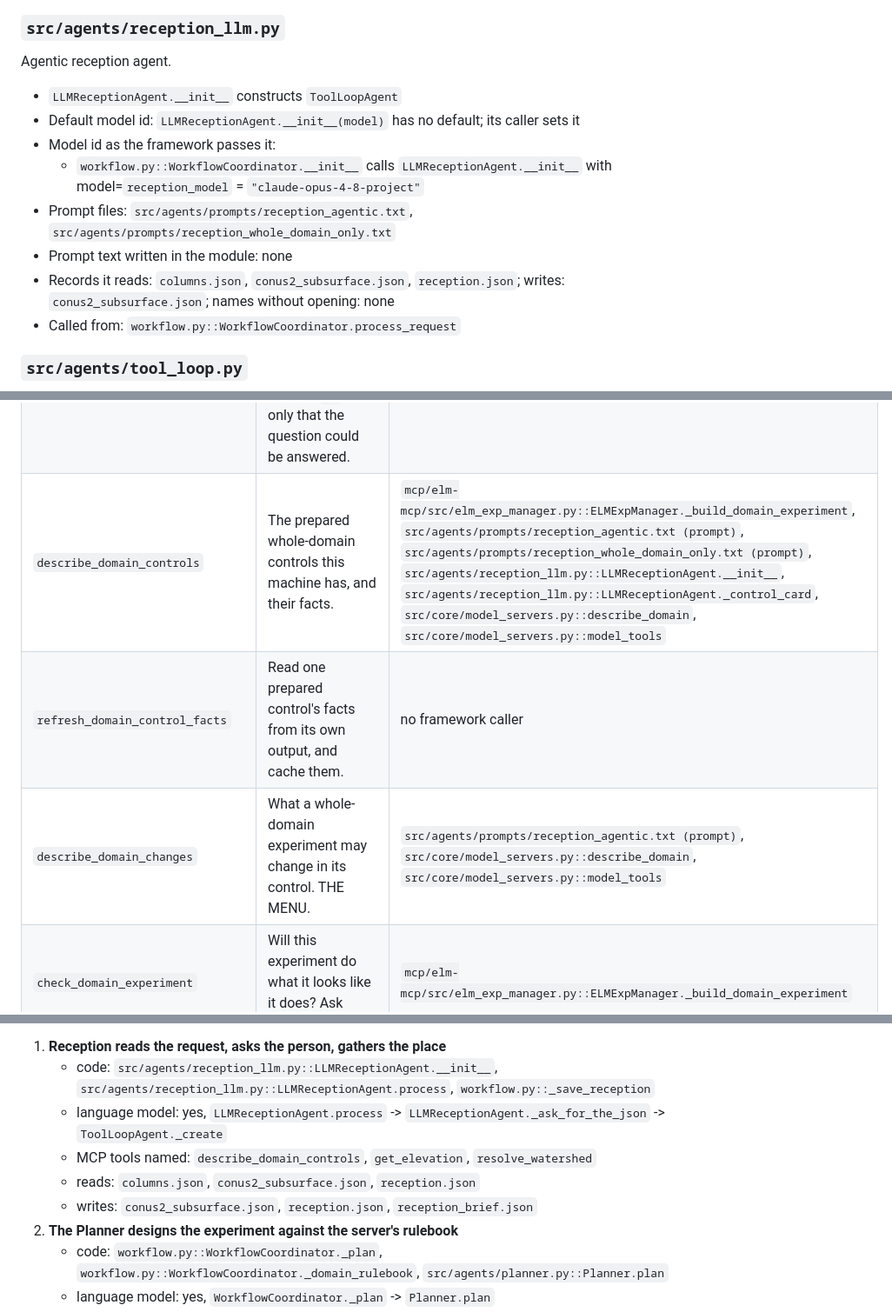
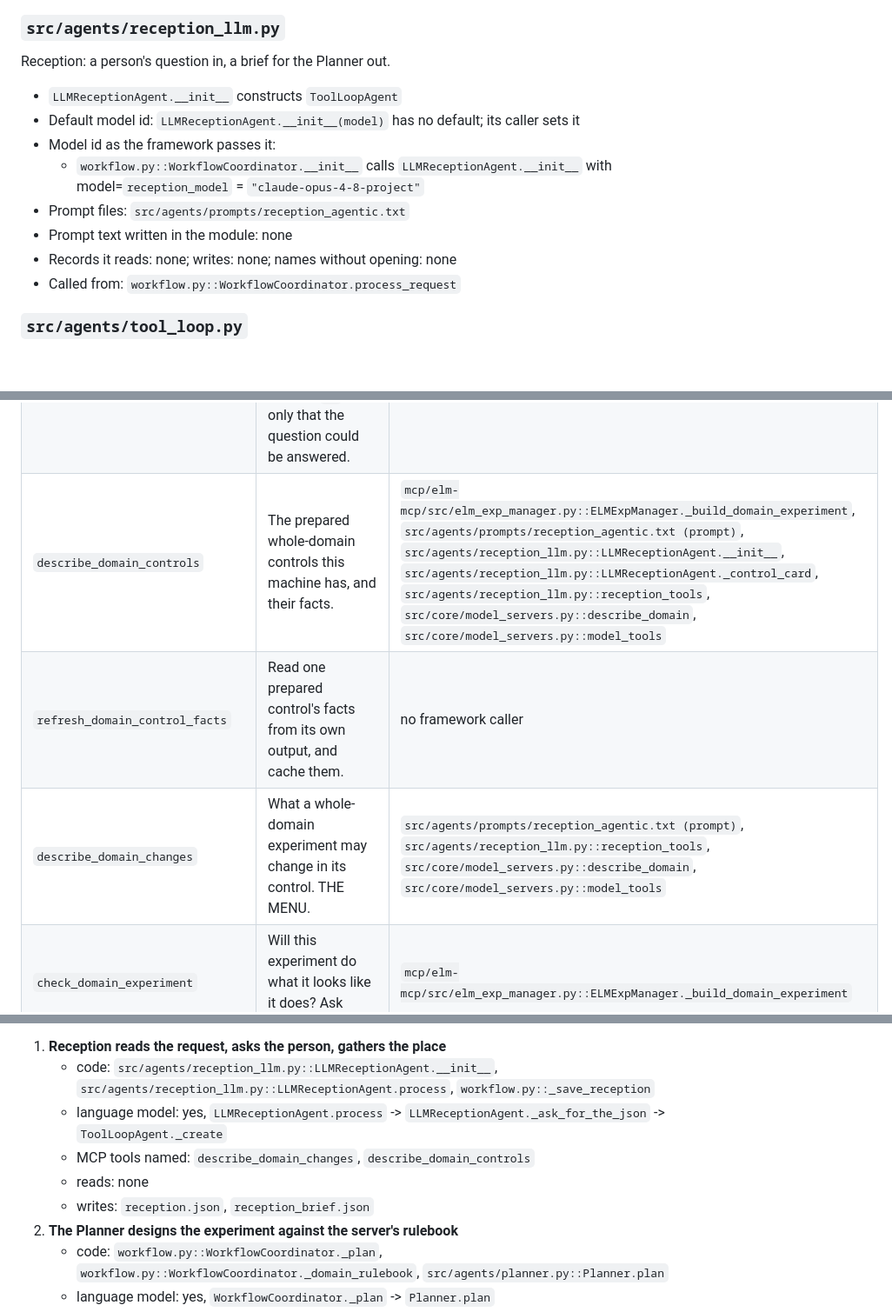
Before and after one commit to hoangtv1899/multi-agent-framework, a Markdown page: docs/ARCHITECTURE.md, 3 parts joined by grey strips. Shown at 87% size. Rendered like a GitHub page; blank space fills up the shorter version.

```diff
--- a/docs/ARCHITECTURE.md
+++ b/docs/ARCHITECTURE.md
@@ -85,15 +85,15 @@ The planner
 
 ### `src/agents/reception_llm.py`
 
-Agentic reception agent.
+Reception: a person's question in, a brief for the Planner out.
 
 - `LLMReceptionAgent.__init__` constructs `ToolLoopAgent`
 - Default model id: `LLMReceptionAgent.__init__(model)` has no default; its caller sets it
 - Model id as the framework passes it:
   - `workflow.py::WorkflowCoordinator.__init__` calls `LLMReceptionAgent.__init__` with model=`reception_model` = `"claude-opus-4-8-project"`
-- Prompt files: `src/agents/prompts/reception_agentic.txt`, `src/agents/prompts/reception_whole_domain_only.txt`
+- Prompt files: `src/agents/prompts/reception_agentic.txt`
 - Prompt text written in the module: none
-- Records it reads: `columns.json`, `conus2_subsurface.json`, `reception.json`; writes: `conus2_subsurface.json`; names without opening: none
+- Records it reads: none; writes: none; names without opening: none
 - Called from: `workflow.py::WorkflowCoordinator.process_request`
 
 ### `src/agents/tool_loop.py`
@@ -185,9 +185,9 @@ Entry: `mcp/elm-mcp/main.py`, 23 tools.
 | `submit_domain_chain` | Check the input set, write the scripts and submit the chain. JOB IDS. | `mcp/elm-mcp/src/elm_exp_manager.py::ELMExpManager._submit_domain`, `mcp/elm-mcp/src/elm_exp_manager.py::ELMExpManager._submit_experiment` |
 | `cancel_domain_chain` | Cancel the queued jobs of a whole-domain chain. WHAT SLURM TOOK. | `mcp/elm-mcp/src/elm_exp_manager.py::ELMExpManager._cancel_queued` |
 | `check_domain_chain` | Where a whole-domain chain stands: each stage's SLURM state and check verdict. `active` is the field to branch on (true while a stage may still run; a stage SLURM no longer knows, or one an earlier failure stopped, has ended and says so under `inferred`); `failed_stage` names the first stage that ended without passing; `years_passed` the model years whose check passed; `chain_ok` that every stage ended and passed. `ok` says only that the question could be answered. | `mcp/elm-mcp/src/elm_exp_manager.py::ELMExpManager._poll_domain`, `mcp/elm-mcp/src/elm_exp_manager.py::ELMExpManager._poll_experiment` |
-| `describe_domain_controls` | The prepared whole-domain controls this machine has, and their facts. | `mcp/elm-mcp/src/elm_exp_manager.py::ELMExpManager._build_domain_experiment`, `src/agents/prompts/reception_agentic.txt (prompt)`, `src/agents/prompts/reception_whole_domain_only.txt (prompt)`, `src/agents/reception_llm.py::LLMReceptionAgent.__init__`, `src/agents/reception_llm.py::LLMReceptionAgent._control_card`, `src/core/model_servers.py::describe_domain`, `src/core/model_servers.py::model_tools` |
+| `describe_domain_controls` | The prepared whole-domain controls this machine has, and their facts. | `mcp/elm-mcp/src/elm_exp_manager.py::ELMExpManager._build_domain_experiment`, `src/agents/prompts/reception_agentic.txt (prompt)`, `src/agents/reception_llm.py::LLMReceptionAgent.__init__`, `src/agents/reception_llm.py::LLMReceptionAgent._control_card`, `src/agents/reception_llm.py::reception_tools`, `src/core/model_servers.py::describe_domain`, `src/core/model_servers.py::model_tools` |
 | `refresh_domain_control_facts` | Read one prepared control's facts from its own output, and cache them. | no framework caller |
-| `describe_domain_changes` | What a whole-domain experiment may change in its control. THE MENU. | `src/agents/prompts/reception_agentic.txt (prompt)`, `src/core/model_servers.py::describe_domain`, `src/core/model_servers.py::model_tools` |
+| `describe_domain_changes` | What a whole-domain experiment may change in its control. THE MENU. | `src/agents/prompts/reception_agentic.txt (prompt)`, `src/agents/reception_llm.py::reception_tools`, `src/core/model_servers.py::describe_domain`, `src/core/model_servers.py::model_tools` |
 | `check_domain_experiment` | Will this experiment do what it looks like it does? Ask before any job. | `mcp/elm-mcp/src/elm_exp_manager.py::ELMExpManager._build_domain_experiment` |
 | `build_domain_runs` | Each run's recipe, chain spec and checks, from the experiment. Submits nothing. | `mcp/elm-mcp/src/elm_exp_manager.py::ELMExpManager._build_domain_experiment` |
 
@@ -333,9 +333,9 @@ Every top-level package imported by framework code (`src/`, `workflow.py`, the e
 1. **Reception reads the request, asks the person, gathers the place**
    - code: `src/agents/reception_llm.py::LLMReceptionAgent.__init__`, `src/agents/reception_llm.py::LLMReceptionAgent.process`, `workflow.py::_save_reception`
    - language model: yes, `LLMReceptionAgent.process` -> `LLMReceptionAgent._ask_for_the_json` -> `ToolLoopAgent._create`
-   - MCP tools named: `describe_domain_controls`, `get_elevation`, `resolve_watershed`
-   - reads: `columns.json`, `conus2_subsurface.json`, `reception.json`
-   - writes: `conus2_subsurface.json`, `reception.json`, `reception_brief.json`
+   - MCP tools named: `describe_domain_changes`, `describe_domain_controls`
+   - reads: none
+   - writes: `reception.json`, `reception_brief.json`
 2. **The Planner designs the experiment against the server's rulebook**
    - code: `workflow.py::WorkflowCoordinator._plan`, `workflow.py::WorkflowCoordinator._domain_rulebook`, `src/agents/planner.py::Planner.plan`
    - language model: yes, `WorkflowCoordinator._plan` -> `Planner.plan`
```
Also changed, not shown: other parts of docs/ARCHITECTURE.md (+2 -2 lines), docs/FRONT_DOOR_RULES.md (+53 -7 lines).
